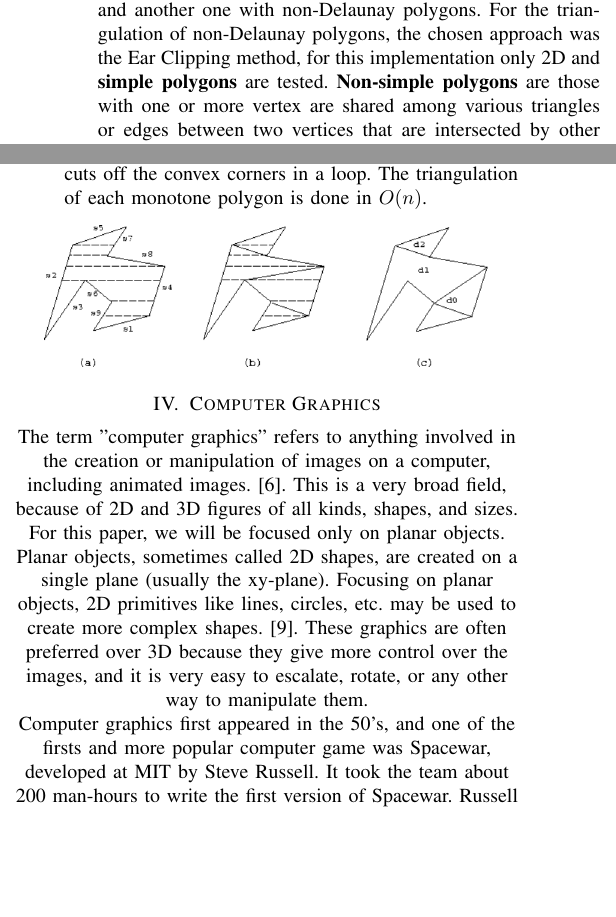
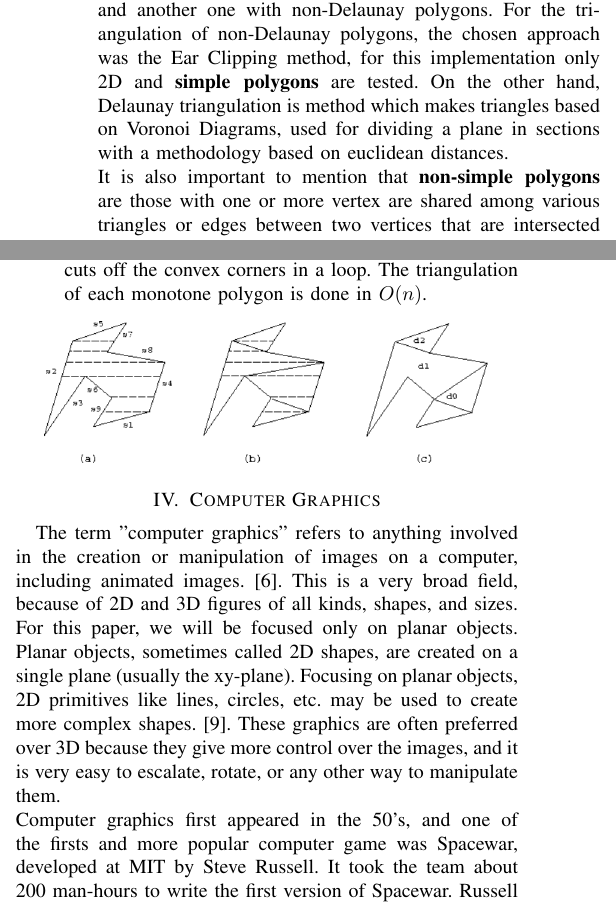
Before and after one commit to Pvillab/Paper---2D-Polygon-Triangulation, a LaTeX paper (main.tex): two parts of the columns of page 1 of 6, joined at a grey line, cut so that both start at the same text, the shorter picture padded with empty space. Compiled offline with pdfLaTeX.

Commit message:
Introducción, texto justificado

```diff
--- a/main.tex
+++ b/main.tex
@@ -12,6 +12,8 @@
 \definecolor{dkgreen}{rgb}{0,0.6,0}
 \definecolor{gray}{rgb}{0.5,0.5,0.5}
 \definecolor{mauve}{rgb}{0.58,0,0.82}
+\usepackage{ragged2e}
+
 
 \lstset{frame=tb,
   language=java,
@@ -63,6 +65,7 @@ ibarqueroga@gmail.com, joseph.feng1@gmail.com,paulvillabeita@gmail.com}
     The following document reports the results gathered during the project called "2D Polygon Triangulation" which the main purpose is to triangulate 2-dimensional polygons with 2 different implementations which are using Delaunay-Constrained Polygons and Non-Delaunay ones. After the experimentation phase both implementations were of order $O(n^2)$. The Non-Delaunay polygons are tested with the use of similar polygons but with different amount of vertices.
 
 \section{Introduction}
-Game figures and models that are visible in a computer screen and pretty much any other polygon can be deconstructed into triangles. This process is called \textbf{triangulation}. In the following project, two different implementation are tested. One implementation uses polygons with Delaunay constraints and another one with non-Delaunay polygons. For the triangulation of non-Delaunay polygons, the chosen approach was the Ear Clipping method, for this implementation only 2D and \textbf{simple polygons} are tested. \textbf{Non-simple polygons} are those with one or more vertex are shared among various triangles or edges between two vertices that are intersected by other edge. Also, no additional vertices will be inserted in order to triangulate. The second implementation
+Game figures and models that are visible in a computer screen and pretty much any other polygon can be deconstructed into triangles. This process is called \textbf{triangulation}. In the following project, two different implementation are tested. One implementation uses polygons with Delaunay constraints and another one with non-Delaunay polygons. For the triangulation of non-Delaunay polygons, the chosen approach was the Ear Clipping method, for this implementation only 2D and \textbf{simple polygons} are tested. On the other hand, Delaunay triangulation is method which makes triangles based on Voronoi Diagrams, used for dividing a plane in sections with a methodology based on euclidean distances. \\
+It is also important to mention that \textbf{non-simple polygons} are those with one or more vertex are shared among various triangles or edges between two vertices that are intersected by other edge. Also, no additional vertices will be inserted in order to triangulate. The second implementation
 $$\includegraphics[scale=0.7]{nonsimpleExample}$$
 
@@ -76,7 +81,7 @@ A similar project related to ours is called "Fast Polygon Triangulation Based on
 \centering
 \includegraphics[scale=0.5]{relatedWork}
 
-\section{Computer Graphics}
+\section{Computer Graphics}\justifying
     The term "computer graphics" refers to anything involved in the creation or manipulation
 of images on a computer, including animated images.\cite{ComputerGraphics}. This is a very broad field, because of 2D and 3D figures of all kinds, shapes, and sizes. For this paper, we will be focused only on planar objects. Planar objects, sometimes called 2D shapes, are created on a single plane (usually the xy-plane). Focusing on planar objects, 2D primitives like lines, circles, etc. may be used to create more complex shapes.\cite{2DGraphics}. These graphics are often preferred over 3D because they give more control over the images, and it is very easy to escalate, rotate, or any other way to manipulate them.\\
 Computer graphics first appeared in the 50's, and one of the firsts and more popular computer game was Spacewar, developed at MIT by Steve Russell. It took the team about 200 man-hours to write the first version of Spacewar. Russell wrote Spacewar on a PDP-1, an early DEC (Digital Equipment Corporation) interactive mini computer which used a cathode-ray tube type display and keyboard input.\cite{SpaceWar}. Since then, 2D graphics have been being improved and now there are more and better algorithms and techniques that allow us easily keep developing 2D computer graphics.
```
Also changed, not shown: main.tex (4 more changed lines).
